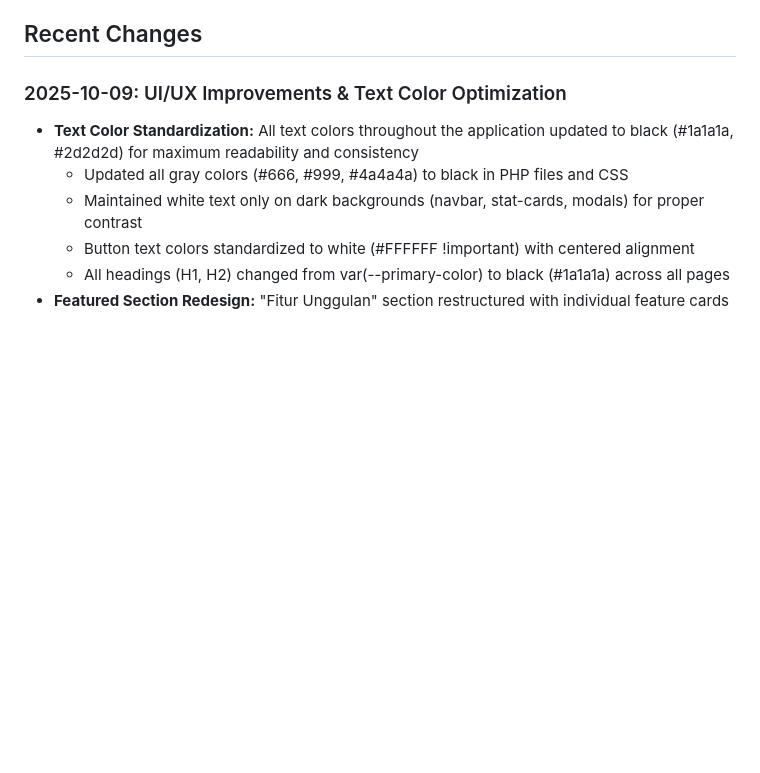
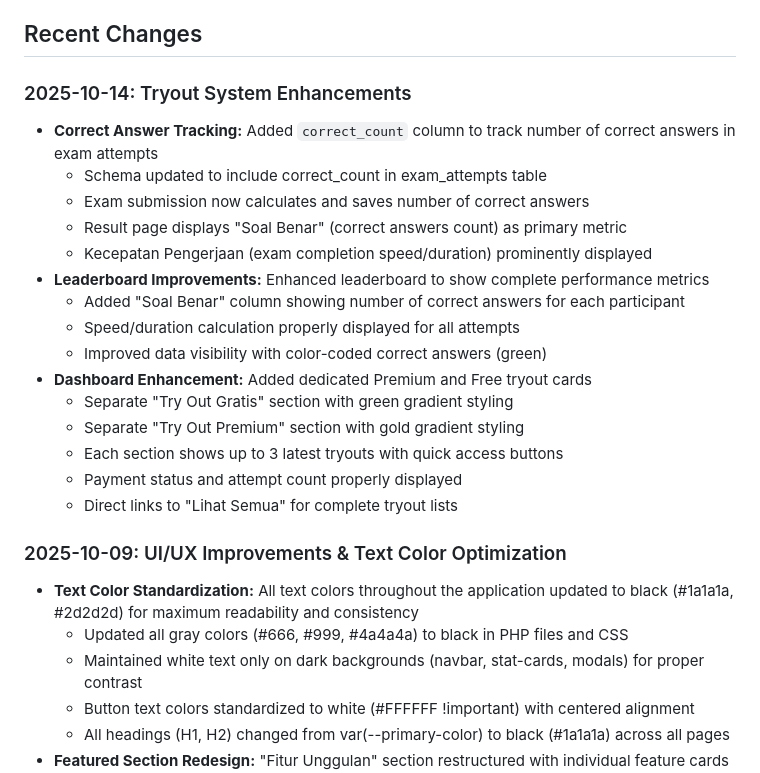
Before and after one commit to rafliyusuf999/aplikasi-tryout-siswa-dan-pembelajaran, a Markdown page: replit.md, the part around the change. Rendered like a GitHub page; blank space fills up the shorter version.

Commit message:
Add premium and free tryout cards and improve leaderboard scoring
Update exam attempts table to include correct_count. Enhance leaderboard display with correct answer count and completion speed. Add separate sections for free and premium tryouts on the dashboard.

Replit-Commit-Author: Agent
Replit-Commit-Session-Id: ecb7d051-65ee-4e0e-a63f-831f6fdbfcee
Replit-Commit-Checkpoint-Type: full_checkpoint

```diff
--- a/replit.md
+++ b/replit.md
@@ -5,6 +5,23 @@
 INSPIRANET OFFICIAL TO is an online exam platform for high school students (grades 10-12 and alumni) preparing for Indonesia's UTBK university entrance exam. It provides secure, fair online testing with comprehensive anti-cheating measures and branch-based leaderboards, aiming to deliver a trustworthy platform with fair competition and efficient exam management.
 
 ## Recent Changes
+
+### 2025-10-14: Tryout System Enhancements
+- **Correct Answer Tracking:** Added `correct_count` column to track number of correct answers in exam attempts
+  - Schema updated to include correct_count in exam_attempts table
+  - Exam submission now calculates and saves number of correct answers
+  - Result page displays "Soal Benar" (correct answers count) as primary metric
+  - Kecepatan Pengerjaan (exam completion speed/duration) prominently displayed
+- **Leaderboard Improvements:** Enhanced leaderboard to show complete performance metrics
+  - Added "Soal Benar" column showing number of correct answers for each participant
+  - Speed/duration calculation properly displayed for all attempts
+  - Improved data visibility with color-coded correct answers (green)
+- **Dashboard Enhancement:** Added dedicated Premium and Free tryout cards
+  - Separate "Try Out Gratis" section with green gradient styling
+  - Separate "Try Out Premium" section with gold gradient styling
+  - Each section shows up to 3 latest tryouts with quick access buttons
+  - Payment status and attempt count properly displayed
+  - Direct links to "Lihat Semua" for complete tryout lists
 
 ### 2025-10-09: UI/UX Improvements & Text Color Optimization
 - **Text Color Standardization:** All text colors throughout the application updated to black (#1a1a1a, #2d2d2d) for maximum readability and consistency
```
